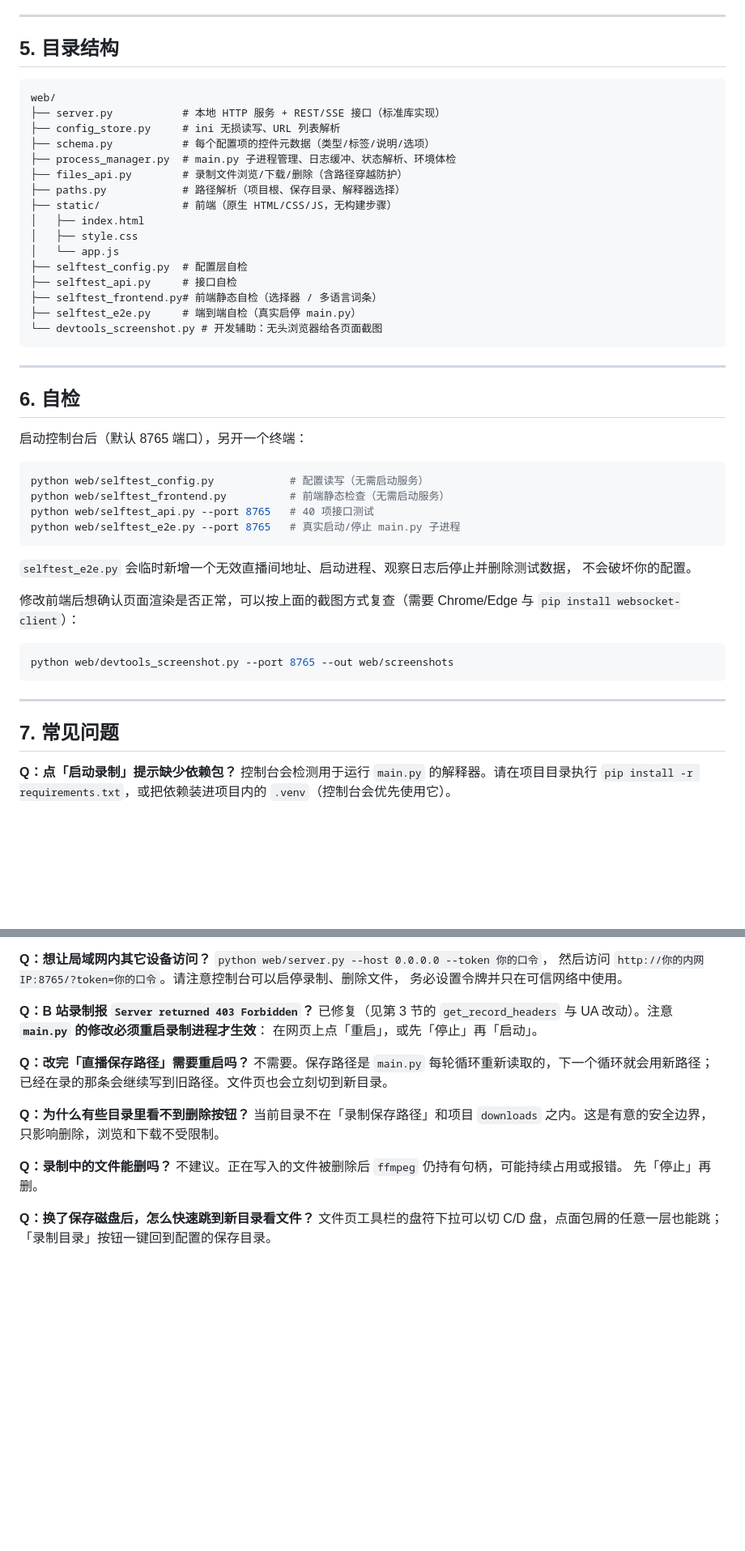
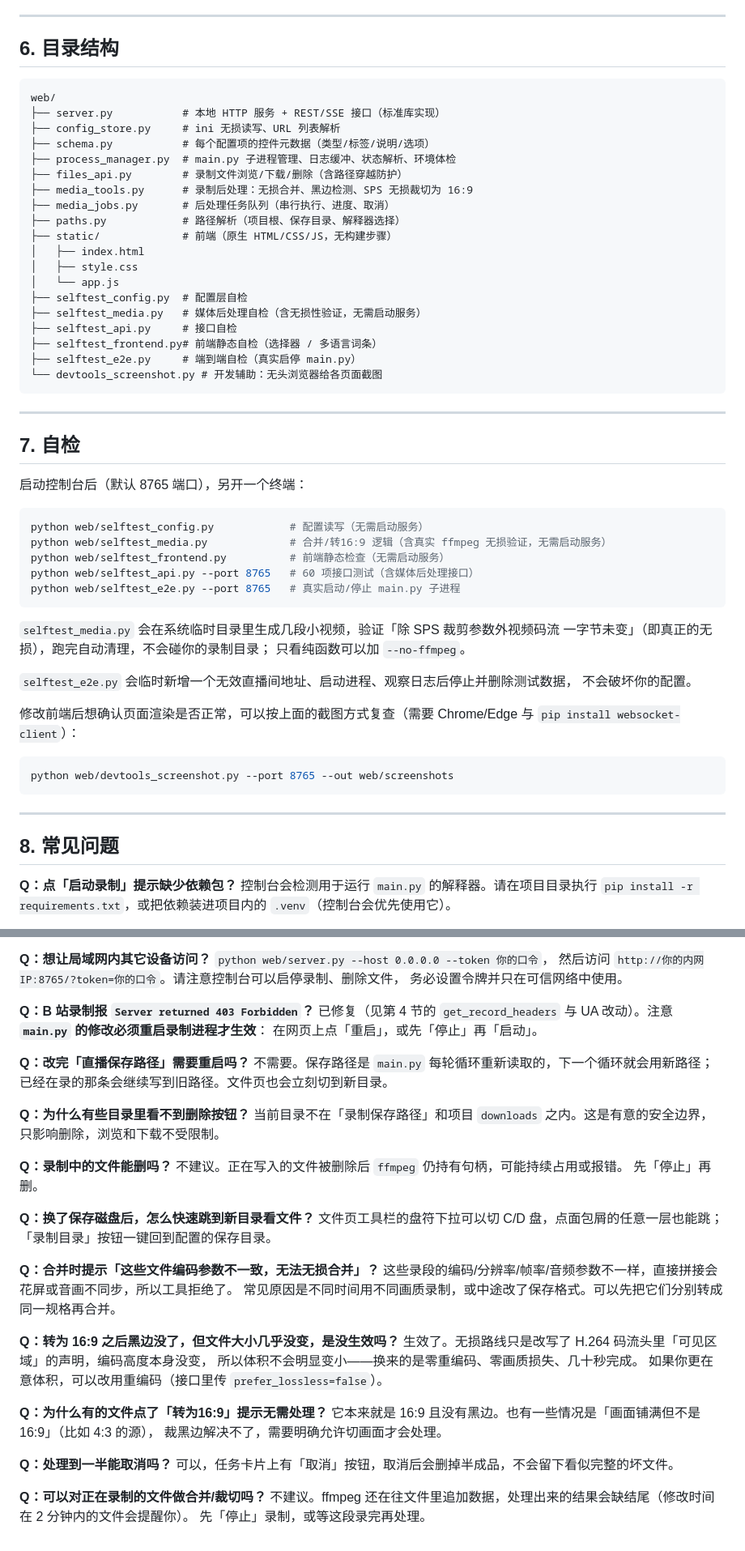
Before and after one commit to Flyoverisblind/DouyinLiveRecorder, a Markdown page: web/README.md, 2 parts joined by grey strips. Shown at 81% size. GitHub-like rendering; blank space fills up the shorter version.

````diff
--- a/web/README.md
+++ b/web/README.md
@@ -145,7 +197,7 @@ python web/server.py --open
 
 ---
 
-## 5. 目录结构
+## 6. 目录结构
 
 ```
 web/
@@ -154,12 +206,15 @@ web/
 ├── schema.py           # 每个配置项的控件元数据（类型/标签/说明/选项）
 ├── process_manager.py  # main.py 子进程管理、日志缓冲、状态解析、环境体检
 ├── files_api.py        # 录制文件浏览/下载/删除（含路径穿越防护）
+├── media_tools.py      # 录制后处理：无损合并、黑边检测、SPS 无损裁切为 16:9
+├── media_jobs.py       # 后处理任务队列（串行执行、进度、取消）
 ├── paths.py            # 路径解析（项目根、保存目录、解释器选择）
 ├── static/             # 前端（原生 HTML/CSS/JS，无构建步骤）
 │   ├── index.html
 │   ├── style.css
 │   └── app.js
 ├── selftest_config.py  # 配置层自检
+├── selftest_media.py   # 媒体后处理自检（含无损性验证，无需启动服务）
 ├── selftest_api.py     # 接口自检
 ├── selftest_frontend.py# 前端静态自检（选择器 / 多语言词条）
 ├── selftest_e2e.py     # 端到端自检（真实启停 main.py）
@@ -168,16 +223,21 @@ web/
 
 ---
 
-## 6. 自检
+## 7. 自检
 
 启动控制台后（默认 8765 端口），另开一个终端：
 
 ```bash
 python web/selftest_config.py            # 配置读写（无需启动服务）
+python web/selftest_media.py             # 合并/转16:9 逻辑（含真实 ffmpeg 无损验证，无需启动服务）
 python web/selftest_frontend.py          # 前端静态检查（无需启动服务）
-python web/selftest_api.py --port 8765   # 40 项接口测试
+python web/selftest_api.py --port 8765   # 60 项接口测试（含媒体后处理接口）
 python web/selftest_e2e.py --port 8765   # 真实启动/停止 main.py 子进程
 ```
+
+`selftest_media.py` 会在系统临时目录里生成几段小视频，验证「除 SPS 裁剪参数外视频码流
+一字节未变」（即真正的无损），跑完自动清理，不会碰你的录制目录；
+只看纯函数可以加 `--no-ffmpeg`。
 
 `selftest_e2e.py` 会临时新增一个无效直播间地址、启动进程、观察日志后停止并删除测试数据，
 不会破坏你的配置。
@@ -191,7 +251,7 @@ python web/devtools_screenshot.py --port 8765 --out web/screenshots
 
 ---
 
-## 7. 常见问题
+## 8. 常见问题
 
 **Q：点「启动录制」提示缺少依赖包？**
 控制台会检测用于运行 `main.py` 的解释器。请在项目目录执行
@@ -217,7 +277,7 @@ Windows 可执行 `winget install Gyan.FFmpeg`，或自行下载后把 `ffmpeg.e
 务必设置令牌并只在可信网络中使用。
 
 **Q：B 站录制报 `Server returned 403 Forbidden`？**
-已修复（见第 3 节的 `get_record_headers` 与 UA 改动）。注意 **`main.py` 的修改必须重启录制进程才生效**：
+已修复（见第 4 节的 `get_record_headers` 与 UA 改动）。注意 **`main.py` 的修改必须重启录制进程才生效**：
 在网页上点「重启」，或先「停止」再「启动」。
 
 **Q：改完「直播保存路径」需要重启吗？**
@@ -235,3 +295,23 @@ Windows 可执行 `winget install Gyan.FFmpeg`，或自行下载后把 `ffmpeg.e
 **Q：换了保存磁盘后，怎么快速跳到新目录看文件？**
 文件页工具栏的盘符下拉可以切 C/D 盘，点面包屑的任意一层也能跳；
 「录制目录」按钮一键回到配置的保存目录。
+
+**Q：合并时提示「这些文件编码参数不一致，无法无损合并」？**
+这些录段的编码/分辨率/帧率/音频参数不一样，直接拼接会花屏或音画不同步，所以工具拒绝了。
+常见原因是不同时间用不同画质录制，或中途改了保存格式。可以先把它们分别转成同一规格再合并。
+
+**Q：转为 16:9 之后黑边没了，但文件大小几乎没变，是没生效吗？**
+生效了。无损路线只是改写了 H.264 码流头里「可见区域」的声明，编码高度本身没变，
+所以体积不会明显变小——换来的是零重编码、零画质损失、几十秒完成。
+如果你更在意体积，可以改用重编码（接口里传 `prefer_lossless=false`）。
+
+**Q：为什么有的文件点了「转为16:9」提示无需处理？**
+它本来就是 16:9 且没有黑边。也有一些情况是「画面铺满但不是 16:9」（比如 4:3 的源），
+裁黑边解决不了，需要明确允许切画面才会处理。
+
+**Q：处理到一半能取消吗？**
+可以，任务卡片上有「取消」按钮，取消后会删掉半成品，不会留下看似完整的坏文件。
+
+**Q：可以对正在录制的文件做合并/裁切吗？**
+不建议。ffmpeg 还在往文件里追加数据，处理出来的结果会缺结尾（修改时间在 2 分钟内的文件会提醒你）。
+先「停止」录制，或等这段录完再处理。
````
Also changed, not shown: other parts of web/README.md (+55 -3 lines).
